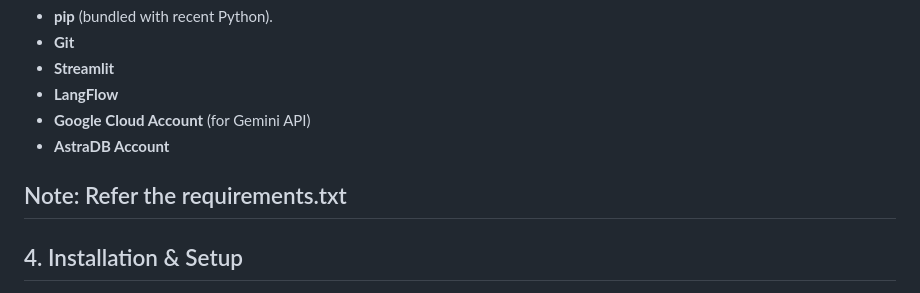
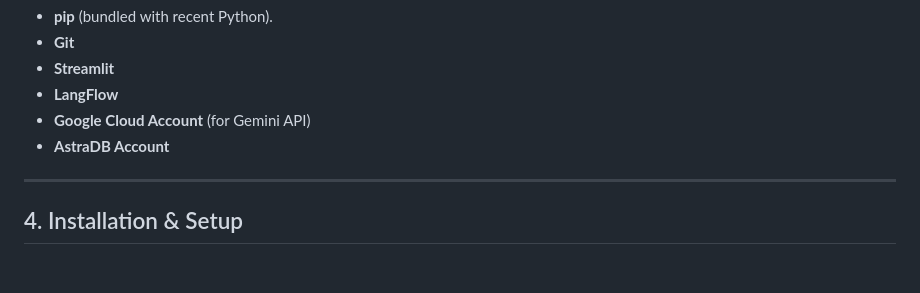
Before and after one commit to Nishchaypat/Athlyze, a Markdown page: README.md, the part around the change. Drawn GitHub-style; blank space fills up the shorter version.

```diff
--- a/README.md
+++ b/README.md
@@ -101,7 +101,6 @@ Before proceeding, ensure you have:
 * **Google Cloud Account** (for Gemini API)
 * **AstraDB Account**
 
-Note: Refer the requirements.txt
 ---
 
 ## 4. Installation & Setup
```
